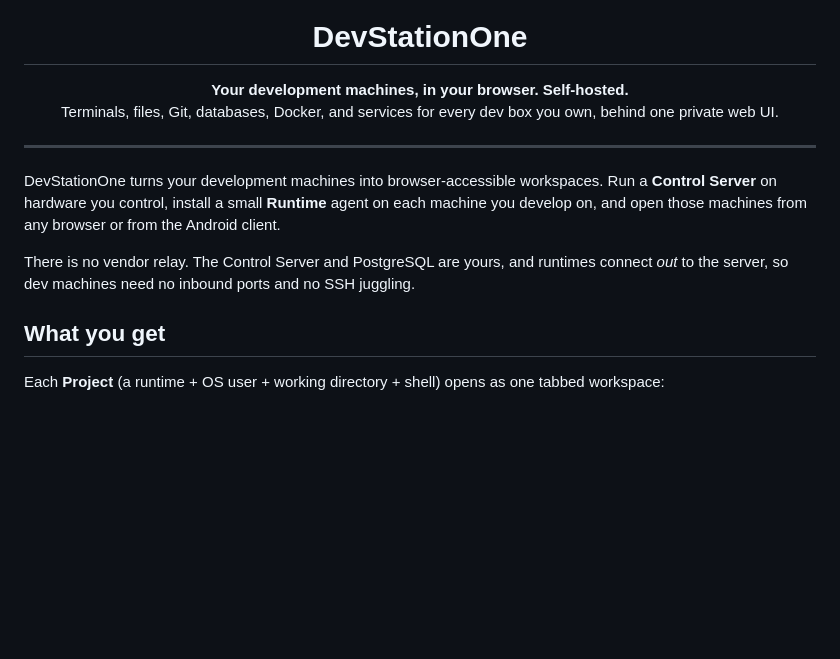
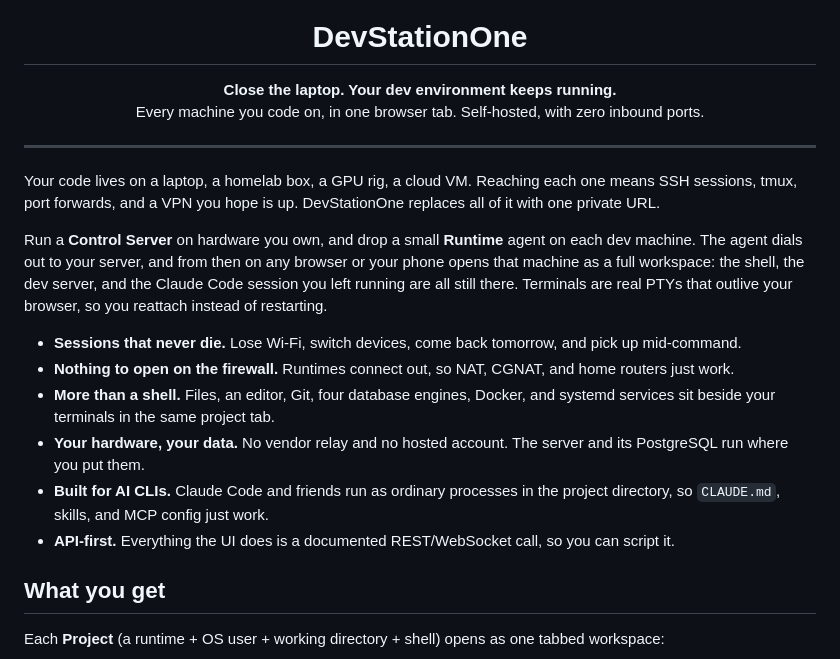
Before and after one commit to Dev-Station-One/DevStationOne, a Markdown page: README.md, the part around the change. GitHub-like rendering; blank space fills up the shorter version.

Commit message:
Rewrite README intro as sales copy - New tagline and pain-to-payoff pitch - Add benefit bullets: persistent sessions, no inbound ports, full workspace, own hardware, AI CLIs, API-first

```diff
--- a/README.md
+++ b/README.md
@@ -5,15 +5,22 @@
 <h1 align="center">DevStationOne</h1>
 
 <p align="center">
-  <strong>Your development machines, in your browser. Self-hosted.</strong><br>
-  Terminals, files, Git, databases, Docker, and services for every dev box you own, behind one private web UI.
+  <strong>Close the laptop. Your dev environment keeps running.</strong><br>
+  Every machine you code on, in one browser tab. Self-hosted, with zero inbound ports.
 </p>
 
 ---
 
-DevStationOne turns your development machines into browser-accessible workspaces. Run a **Control Server** on hardware you control, install a small **Runtime** agent on each machine you develop on, and open those machines from any browser or from the Android client.
+Your code lives on a laptop, a homelab box, a GPU rig, a cloud VM. Reaching each one means SSH sessions, tmux, port forwards, and a VPN you hope is up. DevStationOne replaces all of it with one private URL.
 
-There is no vendor relay. The Control Server and PostgreSQL are yours, and runtimes connect *out* to the server, so dev machines need no inbound ports and no SSH juggling.
+Run a **Control Server** on hardware you own, and drop a small **Runtime** agent on each dev machine. The agent dials out to your server, and from then on any browser or your phone opens that machine as a full workspace: the shell, the dev server, and the Claude Code session you left running are all still there. Terminals are real PTYs that outlive your browser, so you reattach instead of restarting.
+
+- **Sessions that never die.** Lose Wi-Fi, switch devices, come back tomorrow, and pick up mid-command.
+- **Nothing to open on the firewall.** Runtimes connect out, so NAT, CGNAT, and home routers just work.
+- **More than a shell.** Files, an editor, Git, four database engines, Docker, and systemd services sit beside your terminals in the same project tab.
+- **Your hardware, your data.** No vendor relay and no hosted account. The server and its PostgreSQL run where you put them.
+- **Built for AI CLIs.** Claude Code and friends run as ordinary processes in the project directory, so `CLAUDE.md`, skills, and MCP config just work.
+- **API-first.** Everything the UI does is a documented REST/WebSocket call, so you can script it.
 
 ## What you get
 
```
